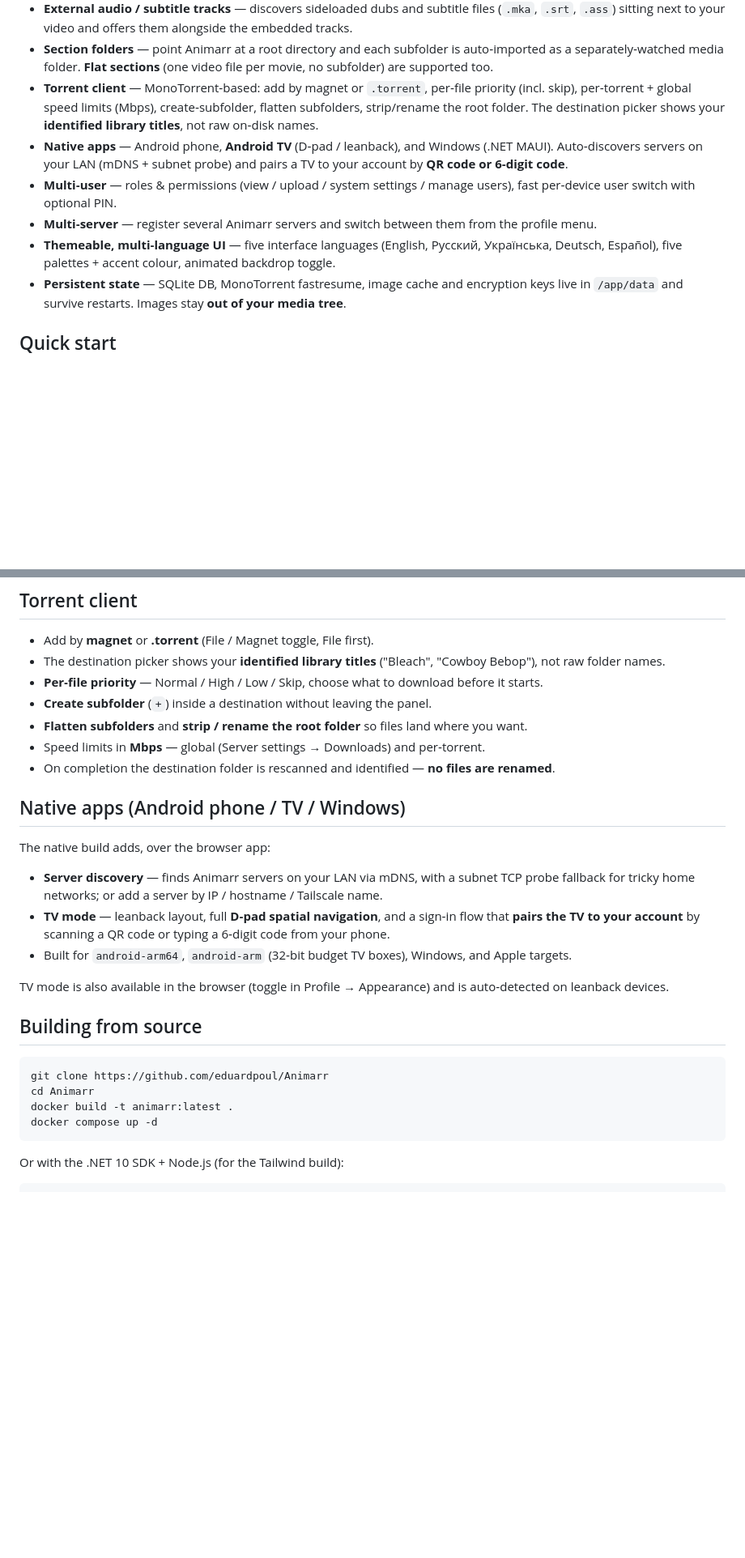
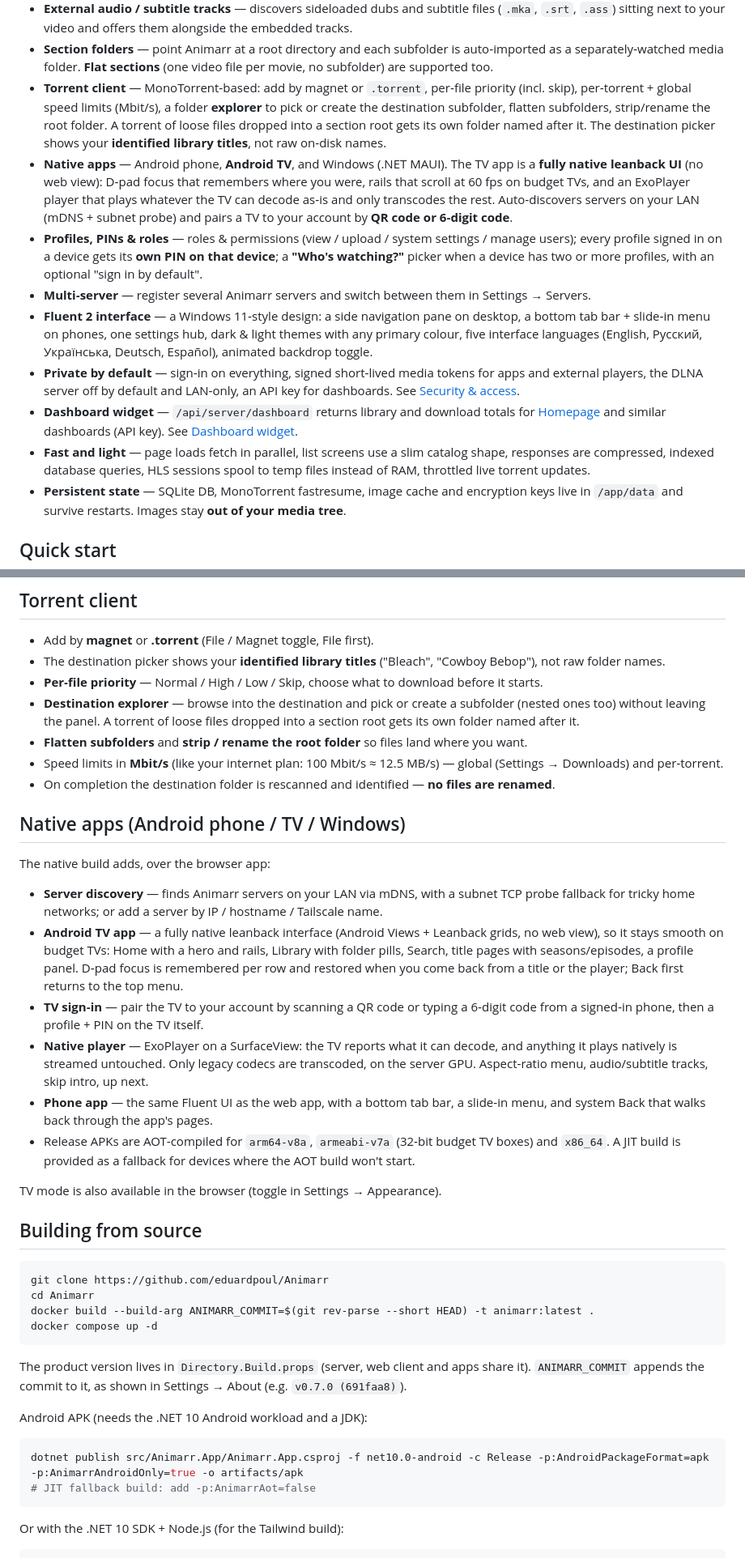
Before and after one commit to eduardpoul/Animarr, a Markdown page: README.md, 2 parts joined by grey strips. Shown at 81% size. Drawn GitHub-style; blank space fills up the shorter version.

````diff
--- a/README.md
+++ b/README.md
@@ -51,11 +52,14 @@ This is what makes non‑English content — most donghua, untranslated anime, t
 - **Theme music** — fetches the anime OP/ED from [AnimeThemes.moe](https://animethemes.moe) and plays it on the detail page (per‑user opt‑in + volume).
 - **External audio / subtitle tracks** — discovers sideloaded dubs and subtitle files (`.mka`, `.srt`, `.ass`) sitting next to your video and offers them alongside the embedded tracks.
 - **Section folders** — point Animarr at a root directory and each subfolder is auto‑imported as a separately‑watched media folder. **Flat sections** (one video file per movie, no subfolder) are supported too.
-- **Torrent client** — MonoTorrent‑based: add by magnet or `.torrent`, per‑file priority (incl. skip), per‑torrent + global speed limits (Mbps), create‑subfolder, flatten subfolders, strip/rename the root folder. The destination picker shows your **identified library titles**, not raw on‑disk names.
-- **Native apps** — Android phone, **Android TV** (D‑pad / leanback), and Windows (.NET MAUI). Auto‑discovers servers on your LAN (mDNS + subnet probe) and pairs a TV to your account by **QR code or 6‑digit code**.
-- **Multi‑user** — roles & permissions (view / upload / system settings / manage users), fast per‑device user switch with optional PIN.
-- **Multi‑server** — register several Animarr servers and switch between them from the profile menu.
-- **Themeable, multi‑language UI** — five interface languages (English, Русский, Українська, Deutsch, Español), five palettes + accent colour, animated backdrop toggle.
+- **Torrent client** — MonoTorrent‑based: add by magnet or `.torrent`, per‑file priority (incl. skip), per‑torrent + global speed limits (Mbit/s), a folder **explorer** to pick or create the destination subfolder, flatten subfolders, strip/rename the root folder. A torrent of loose files dropped into a section root gets its own folder named after it. The destination picker shows your **identified library titles**, not raw on‑disk names.
+- **Native apps** — Android phone, **Android TV**, and Windows (.NET MAUI). The TV app is a **fully native leanback UI** (no web view): D‑pad focus that remembers where you were, rails that scroll at 60 fps on budget TVs, and an ExoPlayer player that plays whatever the TV can decode as‑is and only transcodes the rest. Auto‑discovers servers on your LAN (mDNS + subnet probe) and pairs a TV to your account by **QR code or 6‑digit code**.
+- **Profiles, PINs & roles** — roles & permissions (view / upload / system settings / manage users); every profile signed in on a device gets its **own PIN on that device**; a **"Who's watching?"** picker when a device has two or more profiles, with an optional "sign in by default".
+- **Multi‑server** — register several Animarr servers and switch between them in Settings → Servers.
+- **Fluent 2 interface** — a Windows 11‑style design: a side navigation pane on desktop, a bottom tab bar + slide‑in menu on phones, one settings hub, dark & light themes with any primary colour, five interface languages (English, Русский, Українська, Deutsch, Español), animated backdrop toggle.
+- **Private by default** — sign‑in on everything, signed short‑lived media tokens for apps and external players, the DLNA server off by default and LAN‑only, an API key for dashboards. See [Security & access](#security--access).
+- **Dashboard widget** — `/api/server/dashboard` returns library and download totals for [Homepage](https://gethomepage.dev) and similar dashboards (API key). See [Dashboard widget](#dashboard-widget).
+- **Fast and light** — page loads fetch in parallel, list screens use a slim catalog shape, responses are compressed, indexed database queries, HLS sessions spool to temp files instead of RAM, throttled live torrent updates.
 - **Persistent state** — SQLite DB, MonoTorrent fastresume, image cache and encryption keys live in `/app/data` and survive restarts. Images stay **out of your media tree**.
 
 ## Quick start
@@ -209,9 +226,9 @@ The player has a custom HUD (two‑row controls, scrim, tap‑to‑toggle), a **
 - Add by **magnet** or **.torrent** (File / Magnet toggle, File first).
 - The destination picker shows your **identified library titles** ("Bleach", "Cowboy Bebop"), not raw folder names.
 - **Per‑file priority** — Normal / High / Low / Skip, choose what to download before it starts.
-- **Create subfolder** (`+`) inside a destination without leaving the panel.
+- **Destination explorer** — browse into the destination and pick or create a subfolder (nested ones too) without leaving the panel. A torrent of loose files dropped into a section root gets its own folder named after it.
 - **Flatten subfolders** and **strip / rename the root folder** so files land where you want.
-- Speed limits in **Mbps** — global (Server settings → Downloads) and per‑torrent.
+- Speed limits in **Mbit/s** (like your internet plan: 100 Mbit/s ≈ 12.5 MB/s) — global (Settings → Downloads) and per‑torrent.
 - On completion the destination folder is rescanned and identified — **no files are renamed**.
 
 ## Native apps (Android phone / TV / Windows)
@@ -219,18 +236,30 @@ The player has a custom HUD (two‑row controls, scrim, tap‑to‑toggle), a **
 The native build adds, over the browser app:
 
 - **Server discovery** — finds Animarr servers on your LAN via mDNS, with a subnet TCP probe fallback for tricky home networks; or add a server by IP / hostname / Tailscale name.
-- **TV mode** — leanback layout, full **D‑pad spatial navigation**, and a sign‑in flow that **pairs the TV to your account** by scanning a QR code or typing a 6‑digit code from your phone.
-- Built for `android-arm64`, `android-arm` (32‑bit budget TV boxes), Windows, and Apple targets.
+- **Android TV app** — a fully native leanback interface (Android Views + Leanback grids, no web view), so it stays smooth on budget TVs: Home with a hero and rails, Library with folder pills, Search, title pages with seasons/episodes, a profile panel. D‑pad focus is remembered per row and restored when you come back from a title or the player; Back first returns to the top menu.
+- **TV sign‑in** — pair the TV to your account by scanning a QR code or typing a 6‑digit code from a signed‑in phone, then a profile + PIN on the TV itself.
+- **Native player** — ExoPlayer on a SurfaceView: the TV reports what it can decode, and anything it plays natively is streamed untouched. Only legacy codecs are transcoded, on the server GPU. Aspect‑ratio menu, audio/subtitle tracks, skip intro, up next.
+- **Phone app** — the same Fluent UI as the web app, with a bottom tab bar, a slide‑in menu, and system Back that walks back through the app's pages.
+- Release APKs are AOT‑compiled for `arm64-v8a`, `armeabi-v7a` (32‑bit budget TV boxes) and `x86_64`. A JIT build is provided as a fallback for devices where the AOT build won't start.
 
-TV mode is also available in the browser (toggle in Profile → Appearance) and is auto‑detected on leanback devices.
+TV mode is also available in the browser (toggle in Settings → Appearance).
 
 ## Building from source
 
 ```bash
 git clone https://github.com/eduardpoul/Animarr
 cd Animarr
-docker build -t animarr:latest .
+docker build --build-arg ANIMARR_COMMIT=$(git rev-parse --short HEAD) -t animarr:latest .
 docker compose up -d
+```
+
+The product version lives in `Directory.Build.props` (server, web client and apps share it). `ANIMARR_COMMIT` appends the commit to it, as shown in Settings → About (e.g. `v0.7.0 (691faa8)`).
+
+Android APK (needs the .NET 10 Android workload and a JDK):
+
+```bash
+dotnet publish src/Animarr.App/Animarr.App.csproj -f net10.0-android -c Release -p:AndroidPackageFormat=apk -p:AnimarrAndroidOnly=true -o artifacts/apk
+# JIT fallback build: add -p:AnimarrAot=false
 ```
 
 Or with the .NET 10 SDK + Node.js (for the Tailwind build):
````
Also changed, not shown: other parts of README.md (+24 -10 lines).
